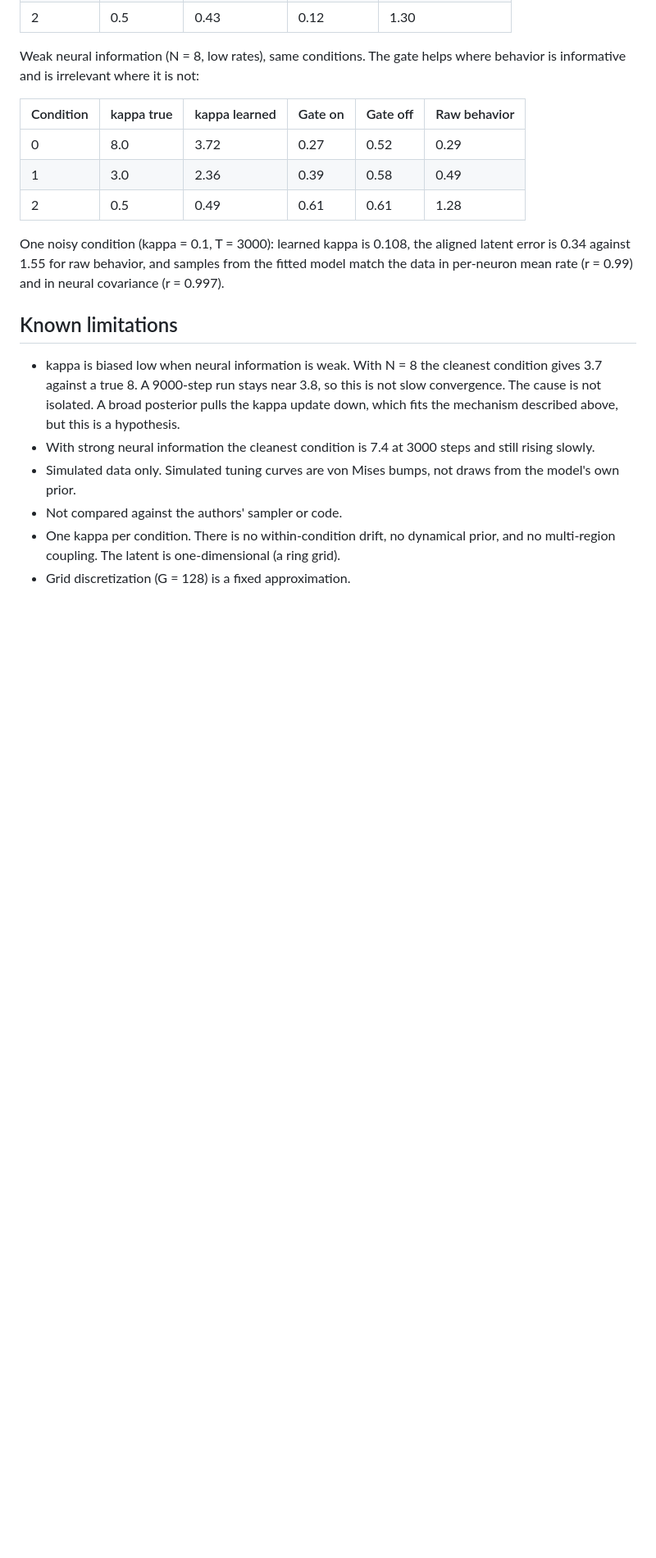
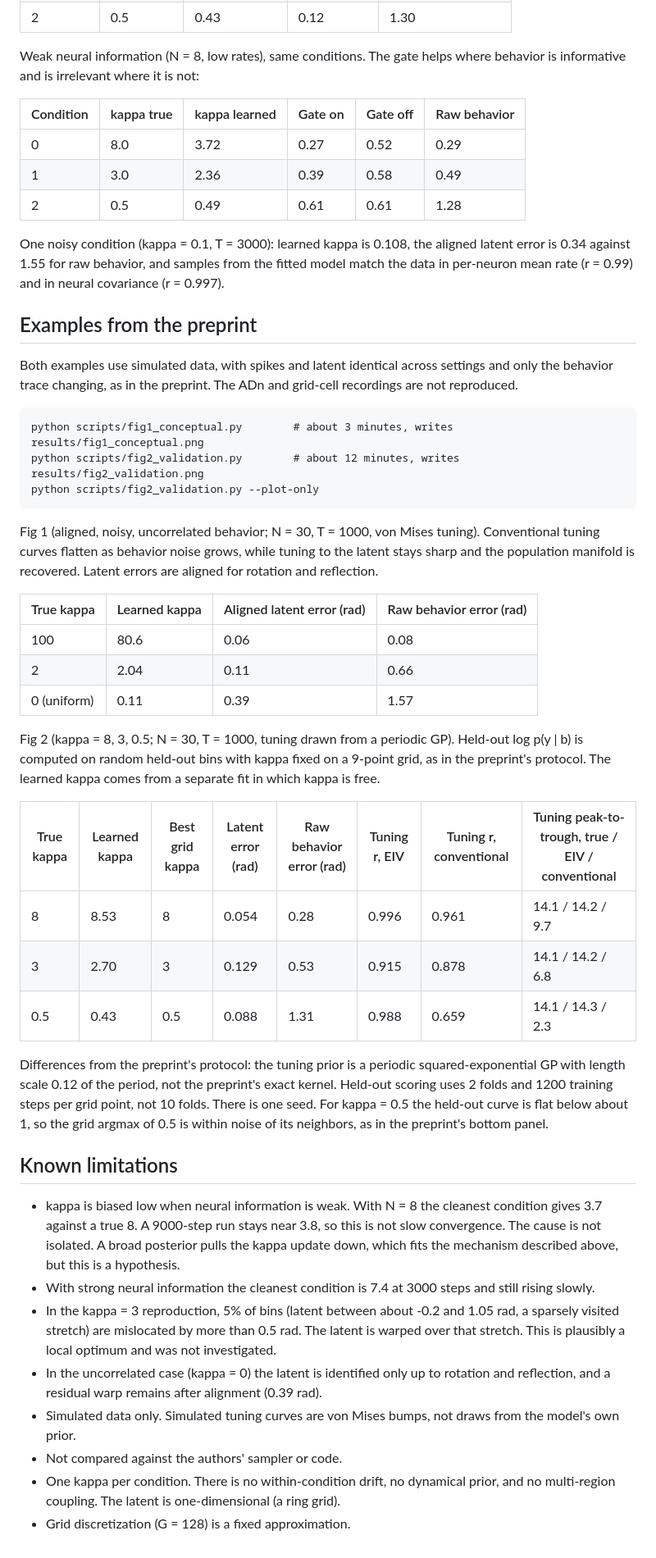
Before and after one commit to depasquale-lab/AE-EIV, a Markdown page: README.md, the part around one of its changes. Shown at 82% size. Rendered like a GitHub page; blank space fills up the shorter version.

Commit message:
Reproduce preprint Fig 1 and Fig 2 on simulated data; held-out kappa grid protocol; tests

````diff
--- a/README.md
+++ b/README.md
@@ -62,10 +62,40 @@ Weak neural information (N = 8, low rates), same conditions. The gate helps wher
 
 One noisy condition (kappa = 0.1, T = 3000): learned kappa is 0.108, the aligned latent error is 0.34 against 1.55 for raw behavior, and samples from the fitted model match the data in per-neuron mean rate (r = 0.99) and in neural covariance (r = 0.997).
 
+## Examples from the preprint
+
+Both examples use simulated data, with spikes and latent identical across settings and only the behavior trace changing, as in the preprint. The ADn and grid-cell recordings are not reproduced.
+
+```
+python scripts/fig1_conceptual.py        # about 3 minutes, writes results/fig1_conceptual.png
+python scripts/fig2_validation.py        # about 12 minutes, writes results/fig2_validation.png
+python scripts/fig2_validation.py --plot-only
+```
+
+Fig 1 (aligned, noisy, uncorrelated behavior; N = 30, T = 1000, von Mises tuning). Conventional tuning curves flatten as behavior noise grows, while tuning to the latent stays sharp and the population manifold is recovered. Latent errors are aligned for rotation and reflection.
+
+| True kappa | Learned kappa | Aligned latent error (rad) | Raw behavior error (rad) |
+| --- | --- | --- | --- |
+| 100 | 80.6 | 0.06 | 0.08 |
+| 2 | 2.04 | 0.11 | 0.66 |
+| 0 (uniform) | 0.11 | 0.39 | 1.57 |
+
+Fig 2 (kappa = 8, 3, 0.5; N = 30, T = 1000, tuning drawn from a periodic GP). Held-out log p(y | b) is computed on random held-out bins with kappa fixed on a 9-point grid, as in the preprint's protocol. The learned kappa comes from a separate fit in which kappa is free.
+
+| True kappa | Learned kappa | Best grid kappa | Latent error (rad) | Raw behavior error (rad) | Tuning r, EIV | Tuning r, conventional | Tuning peak-to-trough, true / EIV / conventional |
+| --- | --- | --- | --- | --- | --- | --- | --- |
+| 8 | 8.53 | 8 | 0.054 | 0.28 | 0.996 | 0.961 | 14.1 / 14.2 / 9.7 |
+| 3 | 2.70 | 3 | 0.129 | 0.53 | 0.915 | 0.878 | 14.1 / 14.2 / 6.8 |
+| 0.5 | 0.43 | 0.5 | 0.088 | 1.31 | 0.988 | 0.659 | 14.1 / 14.3 / 2.3 |
+
+Differences from the preprint's protocol: the tuning prior is a periodic squared-exponential GP with length scale 0.12 of the period, not the preprint's exact kernel. Held-out scoring uses 2 folds and 1200 training steps per grid point, not 10 folds. There is one seed. For kappa = 0.5 the held-out curve is flat below about 1, so the grid argmax of 0.5 is within noise of its neighbors, as in the preprint's bottom panel.
+
 ## Known limitations
 
 - kappa is biased low when neural information is weak. With N = 8 the cleanest condition gives 3.7 against a true 8. A 9000-step run stays near 3.8, so this is not slow convergence. The cause is not isolated. A broad posterior pulls the kappa update down, which fits the mechanism described above, but this is a hypothesis.
 - With strong neural information the cleanest condition is 7.4 at 3000 steps and still rising slowly.
+- In the kappa = 3 reproduction, 5% of bins (latent between about -0.2 and 1.05 rad, a sparsely visited stretch) are mislocated by more than 0.5 rad. The latent is warped over that stretch. This is plausibly a local optimum and was not investigated.
+- In the uncorrelated case (kappa = 0) the latent is identified only up to rotation and reflection, and a residual warp remains after alignment (0.39 rad).
 - Simulated data only. Simulated tuning curves are von Mises bumps, not draws from the model's own prior.
 - Not compared against the authors' sampler or code.
 - One kappa per condition. There is no within-condition drift, no dynamical prior, and no multi-region coupling. The latent is one-dimensional (a ring grid).
````
Also changed, not shown: other parts of README.md (+1 -1 lines), results/fig1_conceptual.png (added), results/fig2_validation.png (added), 13 other files.
